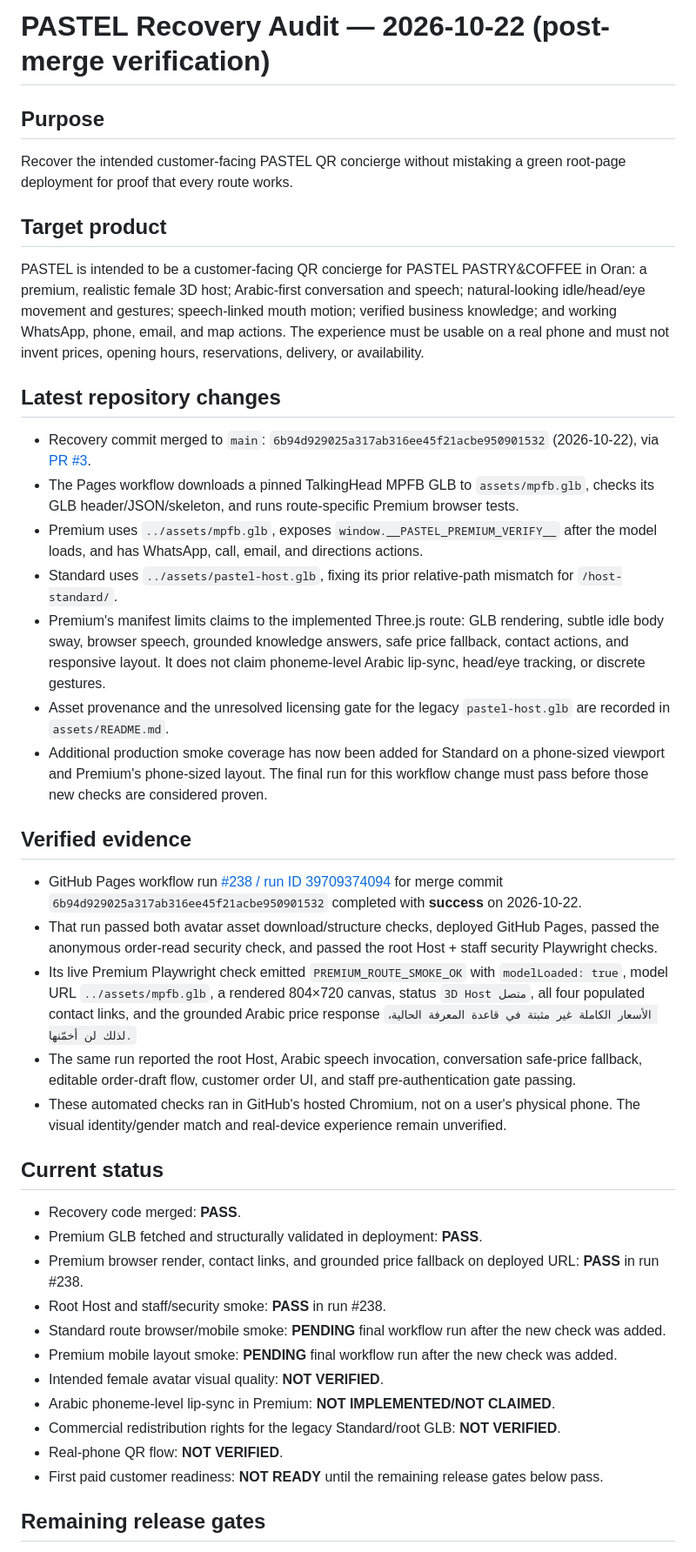
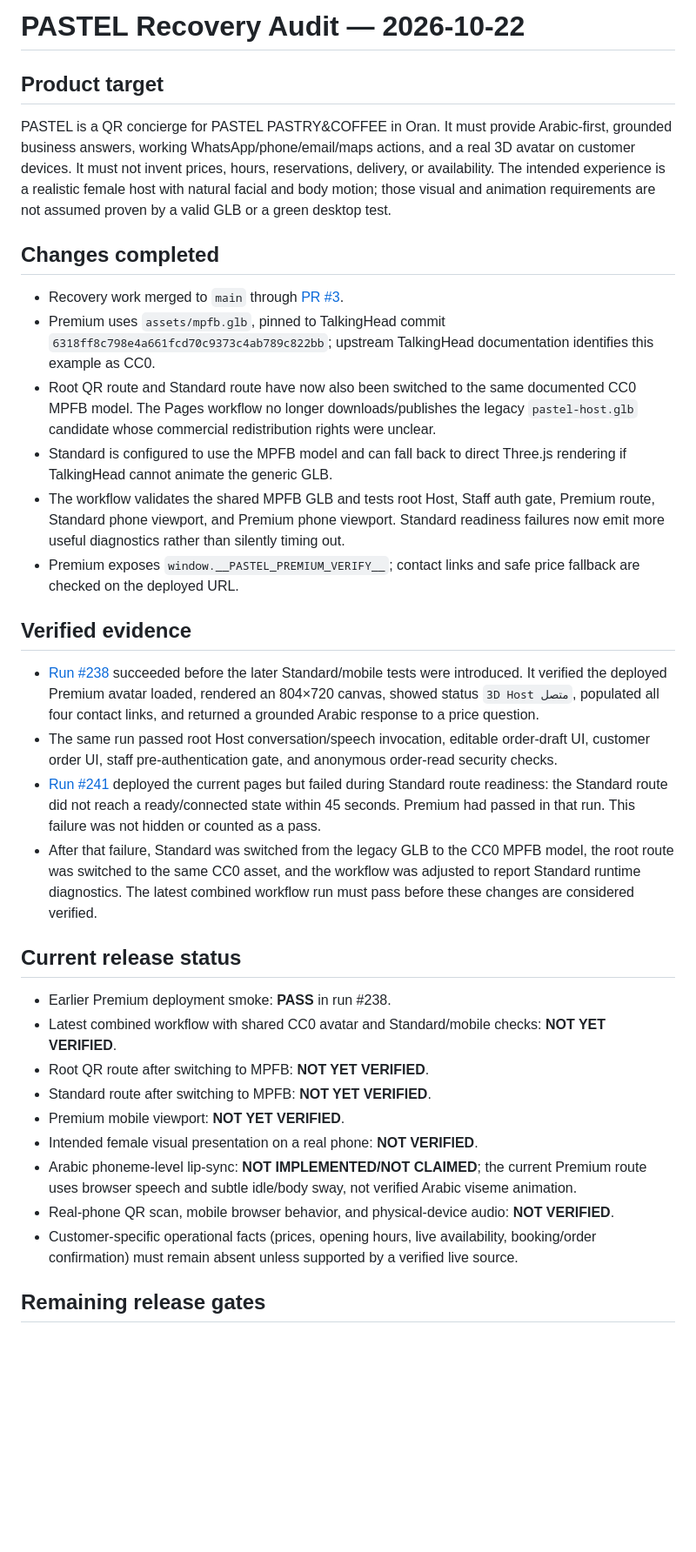
Before and after one commit to salamou1944/Pastel-, a Markdown page: RECOVERY-AUDIT-2026-10-22.md, the part around one of its changes. Shown at 87% size. Rendered like a GitHub page; blank space fills up the shorter version.

Commit message:
docs(pastel): record Standard readiness failure and CC0 migration

```diff
--- a/RECOVERY-AUDIT-2026-10-22.md
+++ b/RECOVERY-AUDIT-2026-10-22.md
@@ -1,38 +1,31 @@
-# PASTEL Recovery Audit — 2026-10-22 (post-merge verification)
+# PASTEL Recovery Audit — 2026-10-22
 
-## Purpose
-Recover the intended customer-facing PASTEL QR concierge without mistaking a green root-page deployment for proof that every route works.
+## Product target
+PASTEL is a QR concierge for PASTEL PASTRY&COFFEE in Oran. It must provide Arabic-first, grounded business answers, working WhatsApp/phone/email/maps actions, and a real 3D avatar on customer devices. It must not invent prices, hours, reservations, delivery, or availability. The intended experience is a realistic female host with natural facial and body motion; those visual and animation requirements are not assumed proven by a valid GLB or a green desktop test.
 
-## Target product
-PASTEL is intended to be a customer-facing QR concierge for PASTEL PASTRY&COFFEE in Oran: a premium, realistic female 3D host; Arabic-first conversation and speech; natural-looking idle/head/eye movement and gestures; speech-linked mouth motion; verified business knowledge; and working WhatsApp, phone, email, and map actions. The experience must be usable on a real phone and must not invent prices, opening hours, reservations, delivery, or availability.
-
-## Latest repository changes
-- Recovery commit merged to `main`: `6b94d929025a317ab316ee45f21acbe950901532` (2026-10-22), via [PR #3](https://github.com/salamou1944/Pastel-/pull/3).
-- The Pages workflow downloads a pinned TalkingHead MPFB GLB to `assets/mpfb.glb`, checks its GLB header/JSON/skeleton, and runs route-specific Premium browser tests.
-- Premium uses `../assets/mpfb.glb`, exposes `window.__PASTEL_PREMIUM_VERIFY__` after the model loads, and has WhatsApp, call, email, and directions actions.
-- Standard uses `../assets/pastel-host.glb`, fixing its prior relative-path mismatch for `/host-standard/`.
-- Premium's manifest limits claims to the implemented Three.js route: GLB rendering, subtle idle body sway, browser speech, grounded knowledge answers, safe price fallback, contact actions, and responsive layout. It does not claim phoneme-level Arabic lip-sync, head/eye tracking, or discrete gestures.
-- Asset provenance and the unresolved licensing gate for the legacy `pastel-host.glb` are recorded in `assets/README.md`.
-- Additional production smoke coverage has now been added for Standard on a phone-sized viewport and Premium's phone-sized layout. The final run for this workflow change must pass before those new checks are considered proven.
+## Changes completed
+- Recovery work merged to `main` through [PR #3](https://github.com/salamou1944/Pastel-/pull/3).
+- Premium uses `assets/mpfb.glb`, pinned to TalkingHead commit `6318ff8c798e4a661fcd70c9373c4ab789c822bb`; upstream TalkingHead documentation identifies this example as CC0.
+- Root QR route and Standard route have now also been switched to the same documented CC0 MPFB model. The Pages workflow no longer downloads/publishes the legacy `pastel-host.glb` candidate whose commercial redistribution rights were unclear.
+- Standard is configured to use the MPFB model and can fall back to direct Three.js rendering if TalkingHead cannot animate the generic GLB.
+- The workflow validates the shared MPFB GLB and tests root Host, Staff auth gate, Premium route, Standard phone viewport, and Premium phone viewport. Standard readiness failures now emit more useful diagnostics rather than silently timing out.
+- Premium exposes `window.__PASTEL_PREMIUM_VERIFY__`; contact links and safe price fallback are checked on the deployed URL.
 
 ## Verified evidence
-- GitHub Pages workflow run [#238 / run ID 39709374094](https://github.com/salamou1944/Pastel-/actions/runs/39709374094) for merge commit `6b94d929025a317ab316ee45f21acbe950901532` completed with **success** on 2026-10-22.
-- That run passed both avatar asset download/structure checks, deployed GitHub Pages, passed the anonymous order-read security check, and passed the root Host + staff security Playwright checks.
-- Its live Premium Playwright check emitted `PREMIUM_ROUTE_SMOKE_OK` with `modelLoaded: true`, model URL `../assets/mpfb.glb`, a rendered 804×720 canvas, status `3D Host متصل`, all four populated contact links, and the grounded Arabic price response `الأسعار الكاملة غير مثبتة في قاعدة المعرفة الحالية، لذلك لن أخمّنها.`
-- The same run reported the root Host, Arabic speech invocation, conversation safe-price fallback, editable order-draft flow, customer order UI, and staff pre-authentication gate passing.
-- These automated checks ran in GitHub's hosted Chromium, not on a user's physical phone. The visual identity/gender match and real-device experience remain unverified.
+- [Run #238](https://github.com/salamou1944/Pastel-/actions/runs/39709374094) succeeded before the later Standard/mobile tests were introduced. It verified the deployed Premium avatar loaded, rendered an 804×720 canvas, showed status `3D Host متصل`, populated all four contact links, and returned a grounded Arabic response to a price question.
+- The same run passed root Host conversation/speech invocation, editable order-draft UI, customer order UI, staff pre-authentication gate, and anonymous order-read security checks.
+- [Run #241](https://github.com/salamou1944/Pastel-/actions/runs/39710553205) deployed the current pages but failed during Standard route readiness: the Standard route did not reach a ready/connected state within 45 seconds. Premium had passed in that run. This failure was not hidden or counted as a pass.
+- After that failure, Standard was switched from the legacy GLB to the CC0 MPFB model, the root route was switched to the same CC0 asset, and the workflow was adjusted to report Standard runtime diagnostics. The latest combined workflow run must pass before these changes are considered verified.
 
-## Current status
-- Recovery code merged: **PASS**.
-- Premium GLB fetched and structurally validated in deployment: **PASS**.
-- Premium browser render, contact links, and grounded price fallback on deployed URL: **PASS** in run #238.
-- Root Host and staff/security smoke: **PASS** in run #238.
-- Standard route browser/mobile smoke: **PENDING** final workflow run after the new check was added.
-- Premium mobile layout smoke: **PENDING** final workflow run after the new check was added.
-- Intended female avatar visual quality: **NOT VERIFIED**.
-- Arabic phoneme-level lip-sync in Premium: **NOT IMPLEMENTED/NOT CLAIMED**.
-- Commercial redistribution rights for the legacy Standard/root GLB: **NOT VERIFIED**.
-- Real-phone QR flow: **NOT VERIFIED**.
-- First paid customer readiness: **NOT READY** until the remaining release gates below pass.
+## Current release status
+- Earlier Premium deployment smoke: **PASS** in run #238.
+- Latest combined workflow with shared CC0 avatar and Standard/mobile checks: **NOT YET VERIFIED**.
+- Root QR route after switching to MPFB: **NOT YET VERIFIED**.
+- Standard route after switching to MPFB: **NOT YET VERIFIED**.
+- Premium mobile viewport: **NOT YET VERIFIED**.
+- Intended female visual presentation on a real phone: **NOT VERIFIED**.
+- Arabic phoneme-level lip-sync: **NOT IMPLEMENTED/NOT CLAIMED**; the current Premium route uses browser speech and subtle idle/body sway, not verified Arabic viseme animation.
+- Real-phone QR scan, mobile browser behavior, and physical-device audio: **NOT VERIFIED**.
+- Customer-specific operational facts (prices, opening hours, live availability, booking/order confirmation) must remain absent unless supported by a verified live source.
 
 ## Remaining release gates
```
Also changed, not shown: other parts of RECOVERY-AUDIT-2026-10-22.md (+6 -7 lines).
